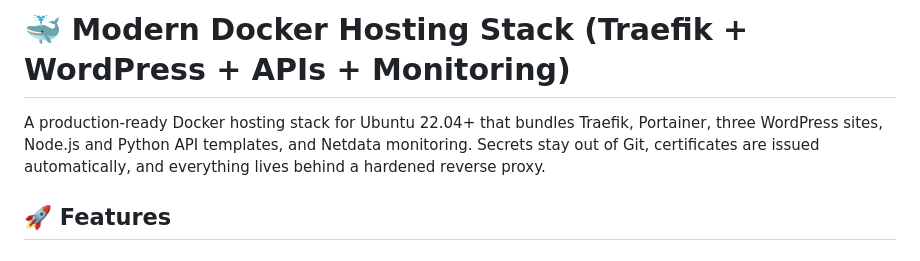
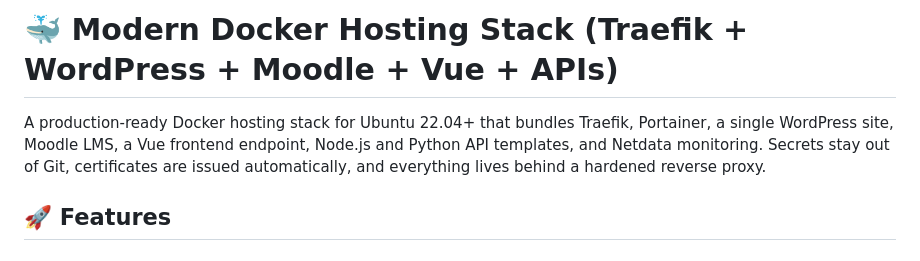
Before and after one commit to tak2/tarekk-docker-stack, a Markdown page: README.md, the part around one of its changes. Rendered like a GitHub page.

```diff
--- a/README.md
+++ b/README.md
@@ -1,6 +1,6 @@
-# 🐳 Modern Docker Hosting Stack (Traefik + WordPress + APIs + Monitoring)
+# 🐳 Modern Docker Hosting Stack (Traefik + WordPress + Moodle + Vue + APIs)
 
-A production-ready Docker hosting stack for Ubuntu 22.04+ that bundles Traefik, Portainer, three WordPress sites, Node.js and Python API templates, and Netdata monitoring. Secrets stay out of Git, certificates are issued automatically, and everything lives behind a hardened reverse proxy.
+A production-ready Docker hosting stack for Ubuntu 22.04+ that bundles Traefik, Portainer, a single WordPress site, Moodle LMS, a Vue frontend endpoint, Node.js and Python API templates, and Netdata monitoring. Secrets stay out of Git, certificates are issued automatically, and everything lives behind a hardened reverse proxy.
 
 ## 🚀 Features
 
```
Also changed, not shown: other parts of README.md (+72 -17 lines).
